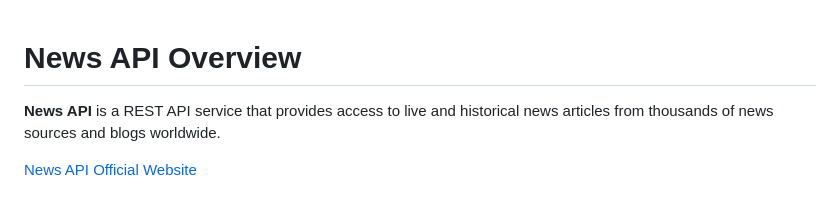
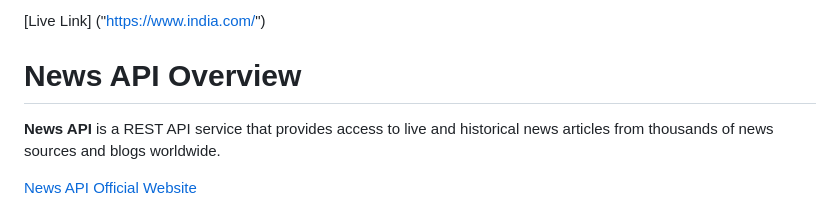
Before and after one commit to nanirayanuthala98-ai/newsapi1, a Markdown page: README.md, the part around the change. Drawn GitHub-style.

Commit message:
live link updated

```diff
--- a/README.md
+++ b/README.md
@@ -1,3 +1,5 @@
+[Live Link] ("https://www.india.com/")
+
 # News API Overview
 
 **News API** is a REST API service that provides access to live and historical news articles from thousands of news sources and blogs worldwide.
```
